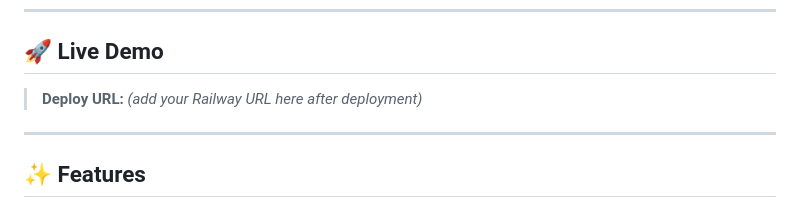
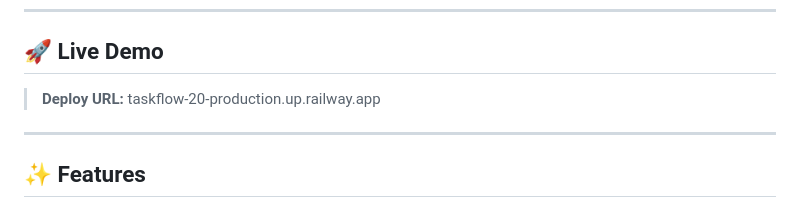
Before and after one commit to jangwal/TaskFlow-2.0, a Markdown page: README.md, the part around the change. Drawn GitHub-style.

```diff
--- a/README.md
+++ b/README.md
@@ -6,7 +6,7 @@ A full-stack team task management web app with role-based access control, built
 
 ## 🚀 Live Demo
 
-> **Deploy URL:** *(add your Railway URL here after deployment)*
+> **Deploy URL:** taskflow-20-production.up.railway.app
 
 ---
 
```
